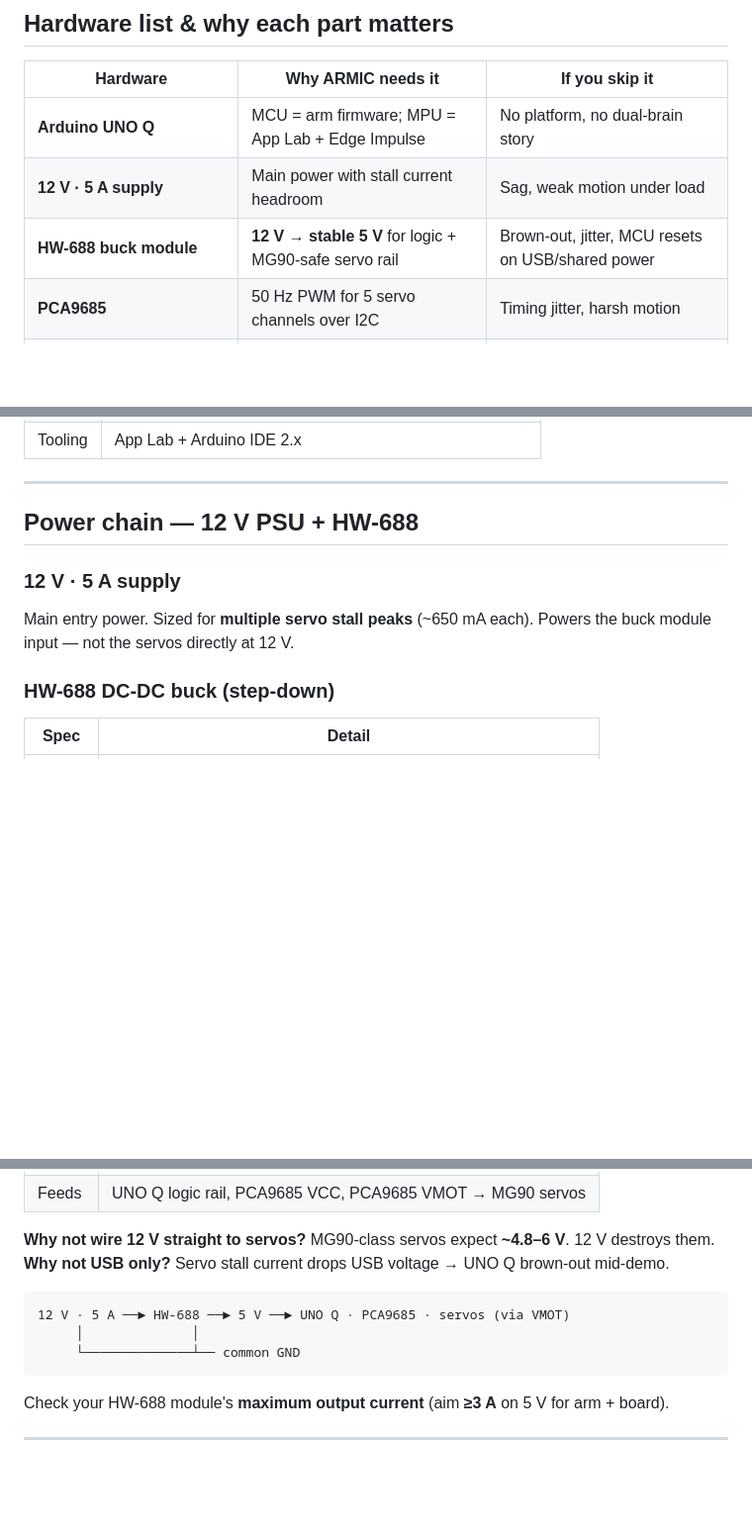
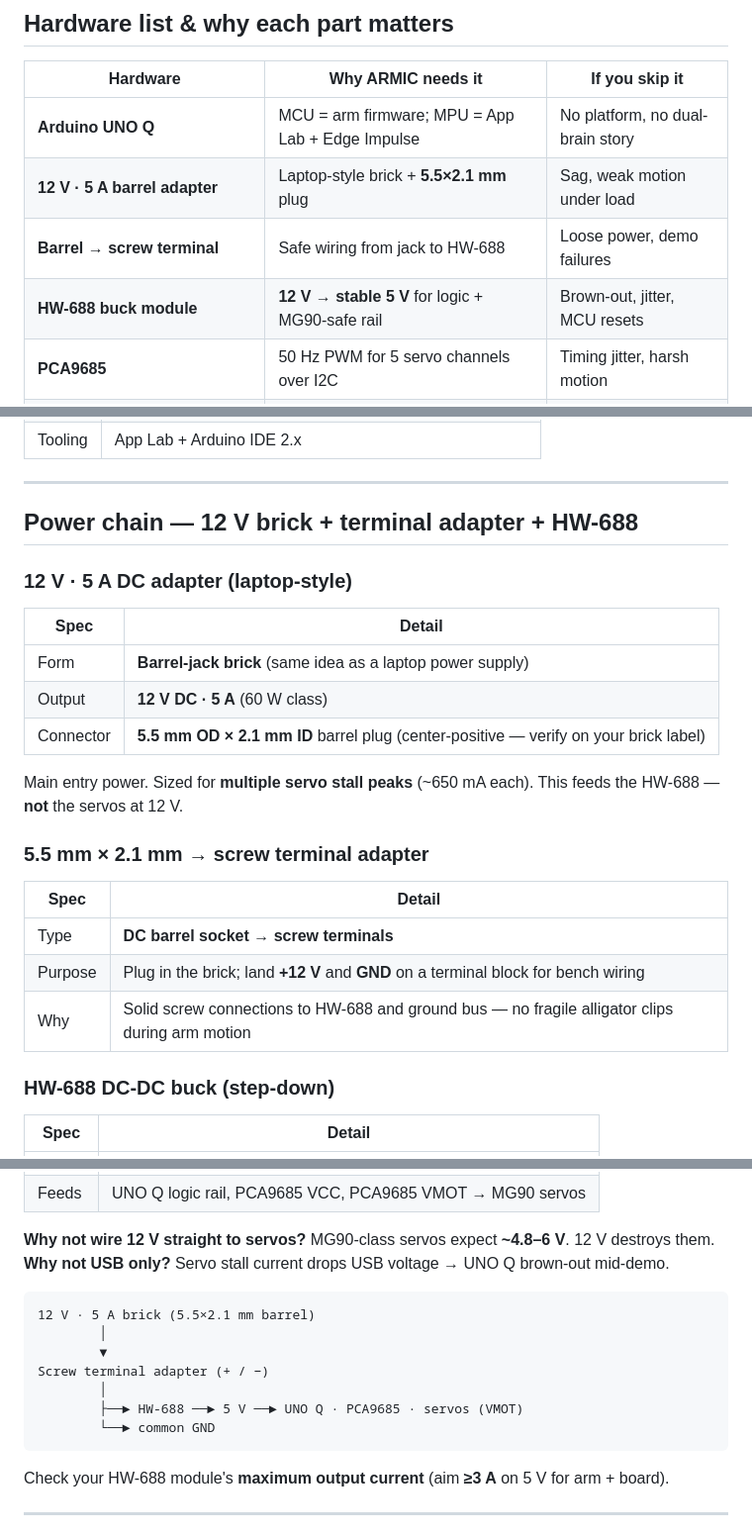
Before and after one commit to altaga/Armic, a Markdown page: docs/hardware.md, 3 parts joined by grey strips. Shown at 99% size. Rendered like a GitHub page; blank space fills up the shorter version.

````diff
--- a/docs/hardware.md
+++ b/docs/hardware.md
@@ -9,8 +9,9 @@ All controller references are **Arduino UNO Q** only.
 | Hardware | Why ARMIC needs it | If you skip it |
 |----------|-------------------|----------------|
 | **Arduino UNO Q** | MCU = arm firmware; MPU = App Lab + Edge Impulse | No platform, no dual-brain story |
-| **12 V · 5 A supply** | Main power with stall current headroom | Sag, weak motion under load |
-| **HW-688 buck module** | **12 V → stable 5 V** for logic + MG90-safe servo rail | Brown-out, jitter, MCU resets on USB/shared power |
+| **12 V · 5 A barrel adapter** | Laptop-style brick + **5.5×2.1 mm** plug | Sag, weak motion under load |
+| **Barrel → screw terminal** | Safe wiring from jack to HW-688 | Loose power, demo failures |
+| **HW-688 buck module** | **12 V → stable 5 V** for logic + MG90-safe rail | Brown-out, jitter, MCU resets |
 | **PCA9685** | 50 Hz PWM for 5 servo channels over I2C | Timing jitter, harsh motion |
 | **Lozada Dynamics arm** *(or MG90S + DC kit)* | Calibrated 4-DOF mechanism | Wrong poses, floor hits, stalls |
 
@@ -28,11 +29,25 @@ All controller references are **Arduino UNO Q** only.
 
 ---
 
-## Power chain — 12 V PSU + HW-688
+## Power chain — 12 V brick + terminal adapter + HW-688
 
-### 12 V · 5 A supply
+### 12 V · 5 A DC adapter (laptop-style)
 
-Main entry power. Sized for **multiple servo stall peaks** (~650 mA each). Powers the buck module input — not the servos directly at 12 V.
+| Spec | Detail |
+|------|--------|
+| Form | **Barrel-jack brick** (same idea as a laptop power supply) |
+| Output | **12 V DC · 5 A** (60 W class) |
+| Connector | **5.5 mm OD × 2.1 mm ID** barrel plug (center-positive — verify on your brick label) |
+
+Main entry power. Sized for **multiple servo stall peaks** (~650 mA each). This feeds the HW-688 — **not** the servos at 12 V.
+
+### 5.5 mm × 2.1 mm → screw terminal adapter
+
+| Spec | Detail |
+|------|--------|
+| Type | **DC barrel socket → screw terminals** |
+| Purpose | Plug in the brick; land **+12 V** and **GND** on a terminal block for bench wiring |
+| Why | Solid screw connections to HW-688 and ground bus — no fragile alligator clips during arm motion |
 
 ### HW-688 DC-DC buck (step-down)
 
@@ -46,9 +61,13 @@ Main entry power. Sized for **multiple servo stall peaks** (~650 mA each). Power
 **Why not wire 12 V straight to servos?** MG90-class servos expect **~4.8–6 V**. 12 V destroys them. **Why not USB only?** Servo stall current drops USB voltage → UNO Q brown-out mid-demo.
 
 ```
-12 V · 5 A ──► HW-688 ──► 5 V ──► UNO Q · PCA9685 · servos (via VMOT)
-     │              │
-     └──────────────┴── common GND
+12 V · 5 A brick (5.5×2.1 mm barrel)
+        │
+        ▼
+Screw terminal adapter (+ / −)
+        │
+        ├──► HW-688 ──► 5 V ──► UNO Q · PCA9685 · servos (VMOT)
+        └──► common GND
 ```
 
 Check your HW-688 module's **maximum output current** (aim **≥3 A** on 5 V for arm + board).
````
Also changed, not shown: README.md (+14 -6 lines), docs/bom.md (+16 -7 lines).
